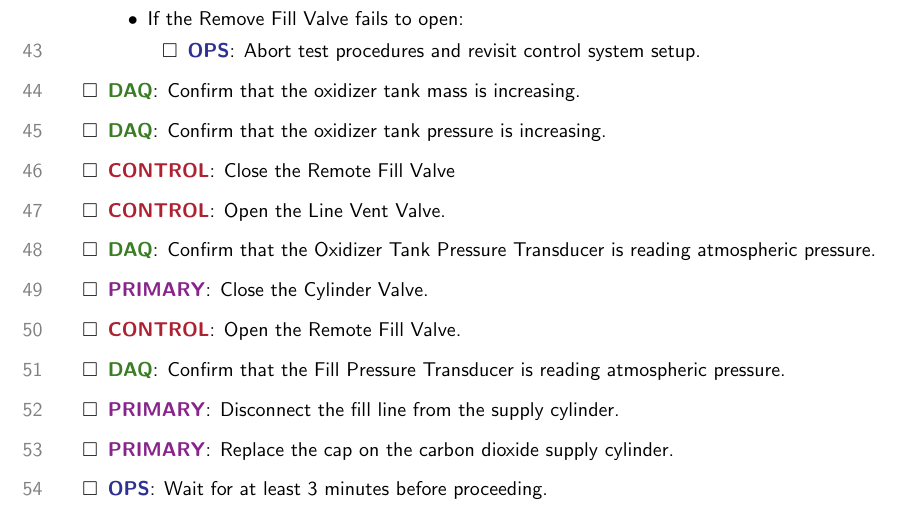
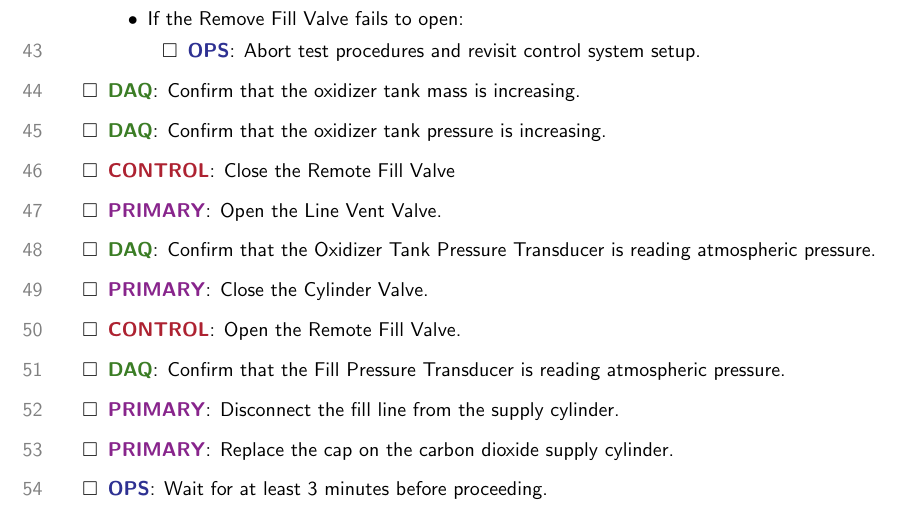
Before and after one commit to waterloo-rocketry/operations-procedures, a LaTeX document (UXO_Kismet_SF_3.tex): part of page 5 of 9, cut so that both start at the same text. Compiled offline with pdfLaTeX.

Commit message:
Address Aidan's review comment

```diff
--- a/UXO_Kismet_SF_3.tex
+++ b/UXO_Kismet_SF_3.tex
@@ -168,7 +168,7 @@ The test operations team consists of nine personnel:
     \item \daq{}: Confirm that the oxidizer tank mass is increasing.
     \item \daq{}: Confirm that the oxidizer tank pressure is increasing.
     \item \control{}: Close the Remote Fill Valve
-    \item \control{}: Open the Line Vent Valve.
+    \item \primary{}: Open the Line Vent Valve.
     \item \daq{}: Confirm that the Oxidizer Tank Pressure Transducer is reading atmospheric pressure.
     \item \primary{}: Close the Cylinder Valve.
     \item \control{}: Open the Remote Fill Valve.
```
Also changed, not shown: UXO_Kismet_SF_3.pdf.
